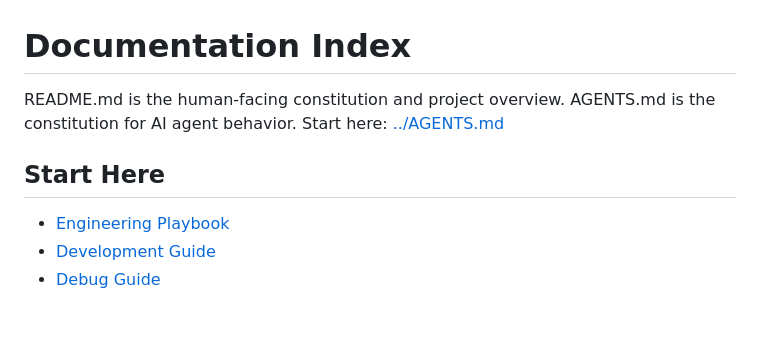
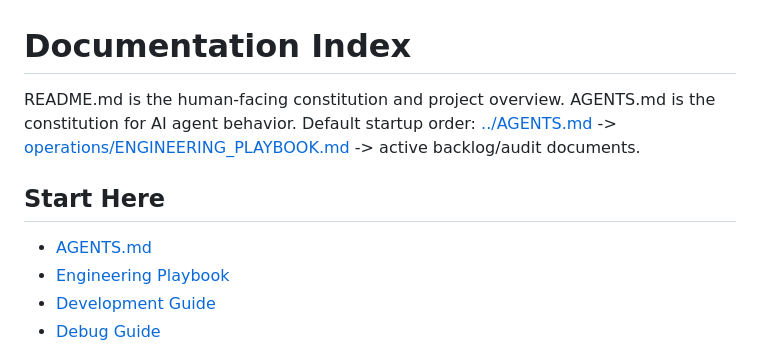
Before and after one commit to galipgokalp/BaseMan, a Markdown page: docs/README.md, the part around the change. Drawn GitHub-style; blank space fills up the shorter version.

Commit message:
Codify default operating discipline

```diff
--- a/docs/README.md
+++ b/docs/README.md
@@ -1,9 +1,10 @@
 # Documentation Index
 
-README.md is the human-facing constitution and project overview. AGENTS.md is the constitution for AI agent behavior. Start here: [../AGENTS.md](../AGENTS.md)
+README.md is the human-facing constitution and project overview. AGENTS.md is the constitution for AI agent behavior. Default startup order: [../AGENTS.md](../AGENTS.md) -> [operations/ENGINEERING_PLAYBOOK.md](operations/ENGINEERING_PLAYBOOK.md) -> active backlog/audit documents.
 
 ## Start Here
 
+- [AGENTS.md](../AGENTS.md)
 - [Engineering Playbook](operations/ENGINEERING_PLAYBOOK.md)
 - [Development Guide](guides/DEVELOPMENT_GUIDE.md)
 - [Debug Guide](guides/DEBUG_GUIDE.md)
```
Also changed, not shown: AGENTS.md (+2 -0 lines), docs/operations/ENGINEERING_PLAYBOOK.md (+20 -6 lines).
